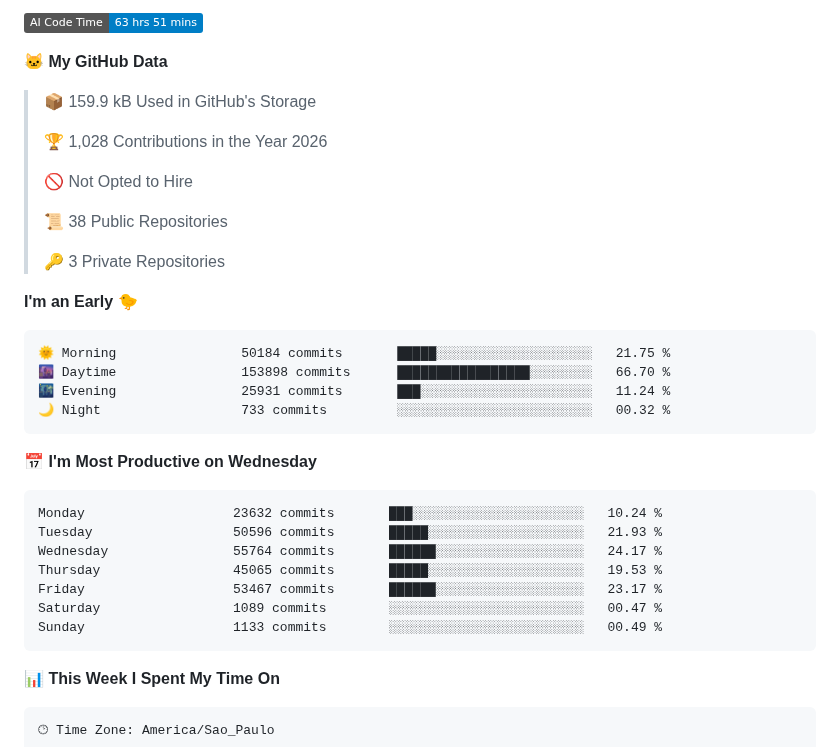
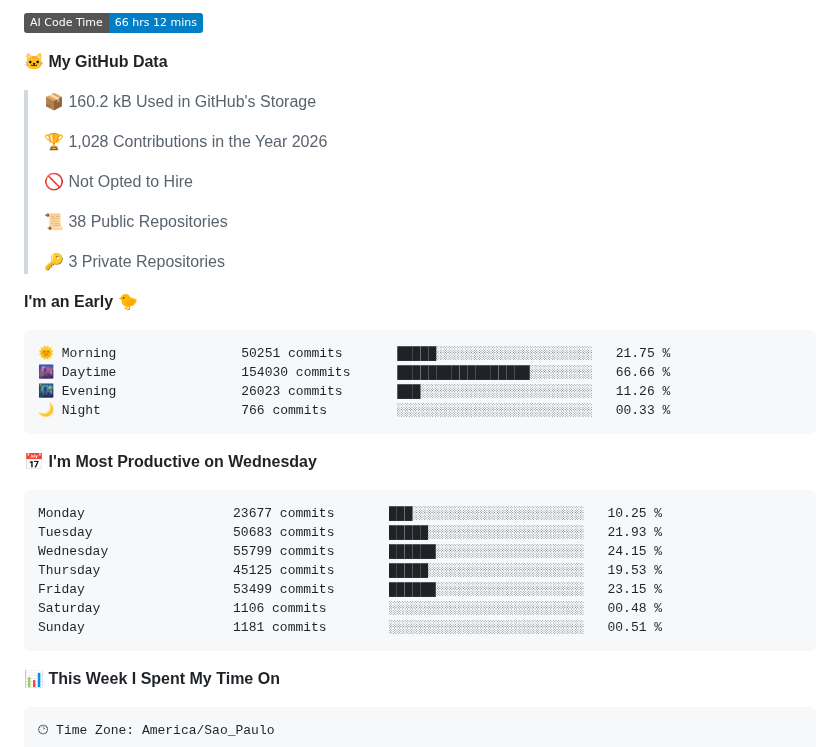
Before and after one commit to fandredev/fandredev, a Markdown page: README.md, the part around one of its changes. GitHub-like rendering; badges without logos.

Commit message:
Updated Wakatime Stats

````diff
--- a/README.md
+++ b/README.md
@@ -11,9 +11,9 @@
 
-![AI Code Time](http://img.shields.io/badge/AI%20Code%20Time-63%20hrs%2051%20mins-blue?style=flat)
+![AI Code Time](http://img.shields.io/badge/AI%20Code%20Time-66%20hrs%2012%20mins-blue?style=flat)
 
 **🐱 My GitHub Data**
 
-> 📦 159.9 kB Used in GitHub's Storage
+> 📦 160.2 kB Used in GitHub's Storage
  >
 > 🏆 1,028 Contributions in the Year 2026
  >
@@ -26,21 +26,21 @@
 **I'm an Early 🐤**
 
 ```text
-🌞 Morning                50184 commits       █████░░░░░░░░░░░░░░░░░░░░   21.75 %
-🌆 Daytime                153898 commits      █████████████████░░░░░░░░   66.70 %
-🌃 Evening                25931 commits       ███░░░░░░░░░░░░░░░░░░░░░░   11.24 %
-🌙 Night                  733 commits         ░░░░░░░░░░░░░░░░░░░░░░░░░   00.32 %
+🌞 Morning                50251 commits       █████░░░░░░░░░░░░░░░░░░░░   21.75 %
+🌆 Daytime                154030 commits      █████████████████░░░░░░░░   66.66 %
+🌃 Evening                26023 commits       ███░░░░░░░░░░░░░░░░░░░░░░   11.26 %
+🌙 Night                  766 commits         ░░░░░░░░░░░░░░░░░░░░░░░░░   00.33 %
 ```
 📅 **I'm Most Productive on Wednesday**
 
 ```text
-Monday                   23632 commits       ███░░░░░░░░░░░░░░░░░░░░░░   10.24 %
-Tuesday                  50596 commits       █████░░░░░░░░░░░░░░░░░░░░   21.93 %
-Wednesday                55764 commits       ██████░░░░░░░░░░░░░░░░░░░   24.17 %
-Thursday                 45065 commits       █████░░░░░░░░░░░░░░░░░░░░   19.53 %
-Friday                   53467 commits       ██████░░░░░░░░░░░░░░░░░░░   23.17 %
-Saturday                 1089 commits        ░░░░░░░░░░░░░░░░░░░░░░░░░   00.47 %
-Sunday                   1133 commits        ░░░░░░░░░░░░░░░░░░░░░░░░░   00.49 %
+Monday                   23677 commits       ███░░░░░░░░░░░░░░░░░░░░░░   10.25 %
+Tuesday                  50683 commits       █████░░░░░░░░░░░░░░░░░░░░   21.93 %
+Wednesday                55799 commits       ██████░░░░░░░░░░░░░░░░░░░   24.15 %
+Thursday                 45125 commits       █████░░░░░░░░░░░░░░░░░░░░   19.53 %
+Friday                   53499 commits       ██████░░░░░░░░░░░░░░░░░░░   23.15 %
+Saturday                 1106 commits        ░░░░░░░░░░░░░░░░░░░░░░░░░   00.48 %
+Sunday                   1181 commits        ░░░░░░░░░░░░░░░░░░░░░░░░░   00.51 %
 ```
 
 
````
Also changed, not shown: other parts of README.md (+2 -2 lines), assets/bar_graph.png.
